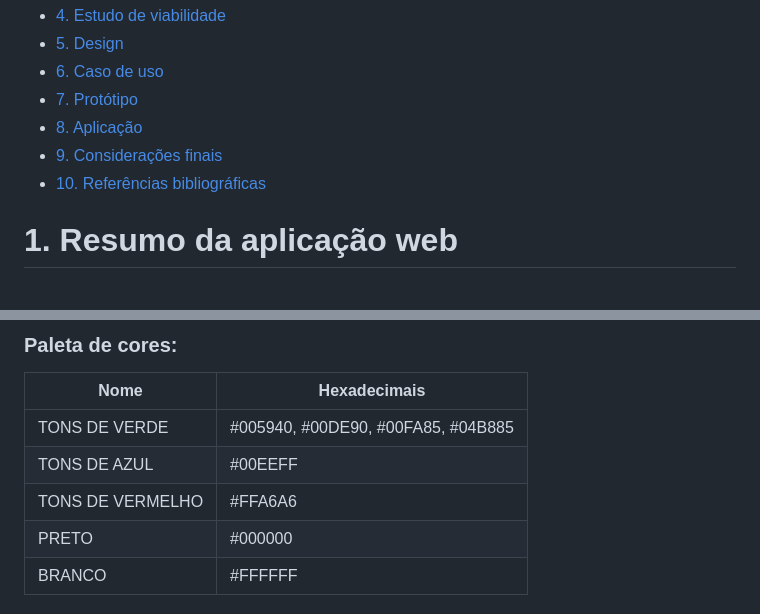
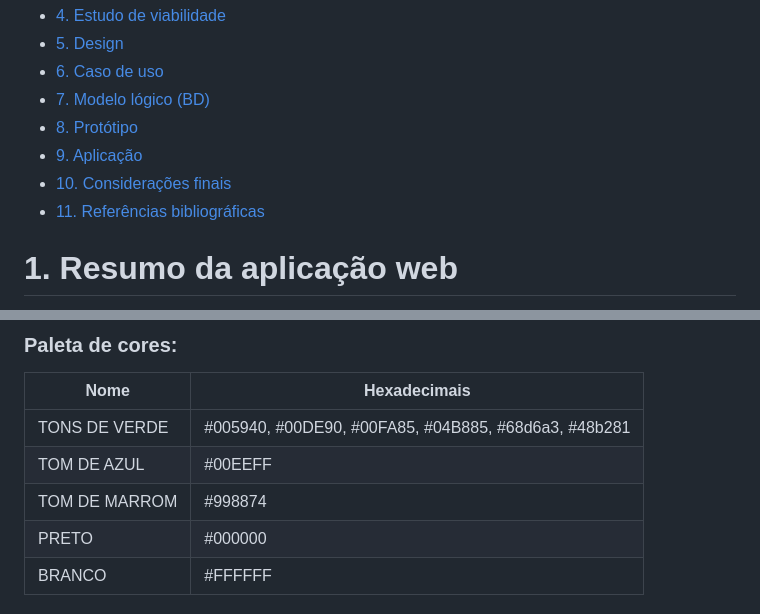
Before and after one commit to TiagoGrizzo/PI-Route-Books, a Markdown page: README.md, 2 parts joined by grey strips. Drawn GitHub-style; folded sections open.

```diff
--- a/README.md
+++ b/README.md
@@ -29,10 +29,11 @@
   - [4. Estudo de viabilidade](#4-estudo-de-viabilidade)
   - [5. Design](#5-design)
   - [6. Caso de uso](#6-caso-de-uso)
-  - [7. Protótipo](#7-protótipo)
-  - [8. Aplicação](#8-aplicação)
-  - [9. Considerações finais](#9-considerações-finais)
-  - [10. Referências bibliográficas](#10-referências-bibliográficas)
+  - [7. Modelo lógico (BD)](#7-modelo-lógico)
+  - [8. Protótipo](#8-protótipo)
+  - [9. Aplicação](#9-aplicação)
+  - [10. Considerações finais](#10-considerações-finais)
+  - [11. Referências bibliográficas](#11-referências-bibliográficas)
 </details>
 
 # 1. Resumo da aplicação web
@@ -232,9 +233,9 @@ Agora iremos implementar mais atividades, como Banco de dados ao projeto, JavaSc
 
 | Nome          | Hexadecimais                      |
 |---------------|-----------------------------------|
-| TONS DE VERDE | #005940, #00DE90, #00FA85, #04B885 |
-| TONS DE AZUL | #00EEFF |
-| TONS DE VERMELHO | #FFA6A6 |
+| TONS DE VERDE | #005940, #00DE90, #00FA85, #04B885, #68d6a3, #48b281 |
+| TOM DE AZUL | #00EEFF |
+| TOM DE MARROM | #998874 |
 | PRETO | #000000 |
 | BRANCO | #FFFFFF|
 
```
Also changed, not shown: other parts of README.md (+29 -13 lines), imgs/modelagem-PI-completa.png (added).
